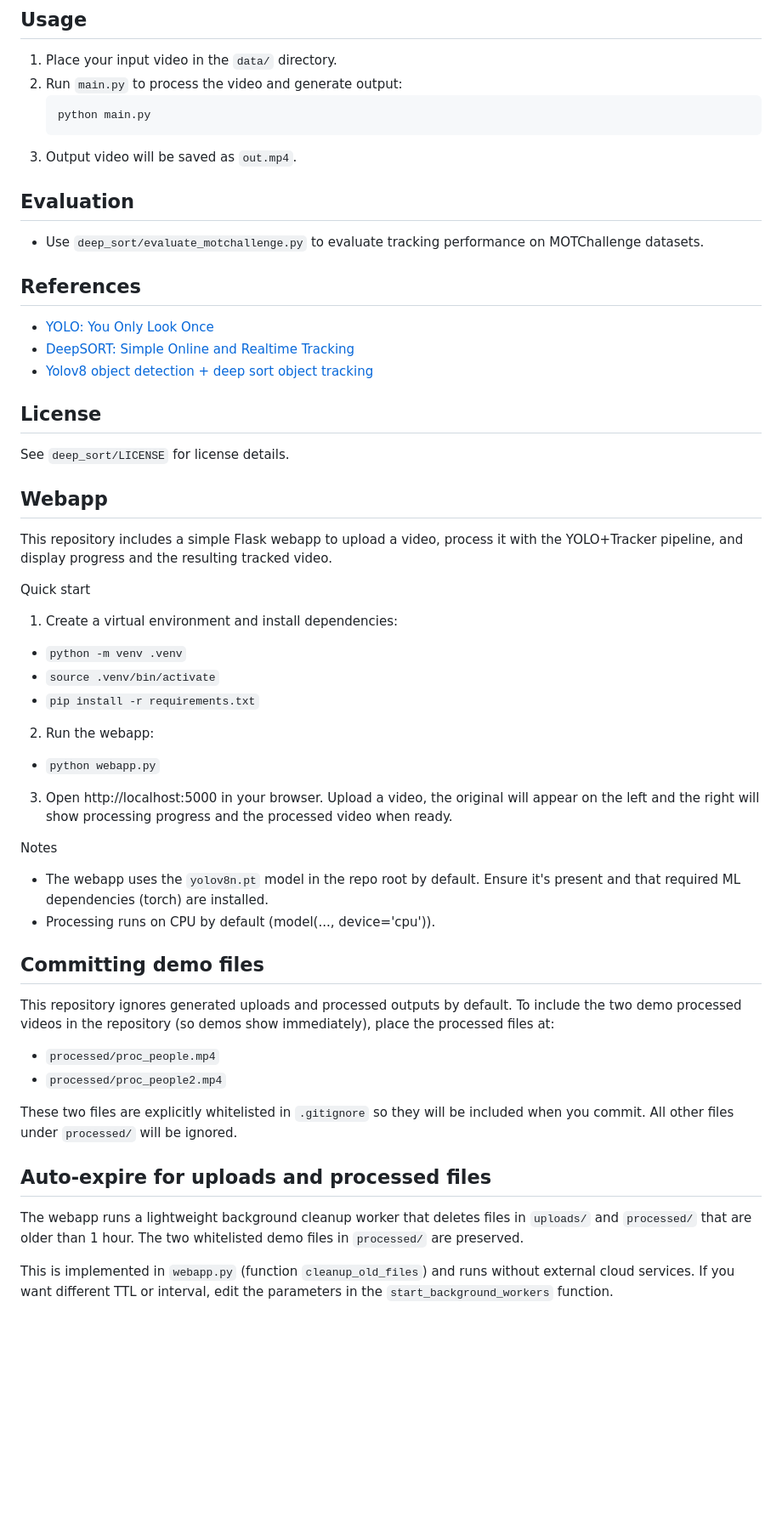
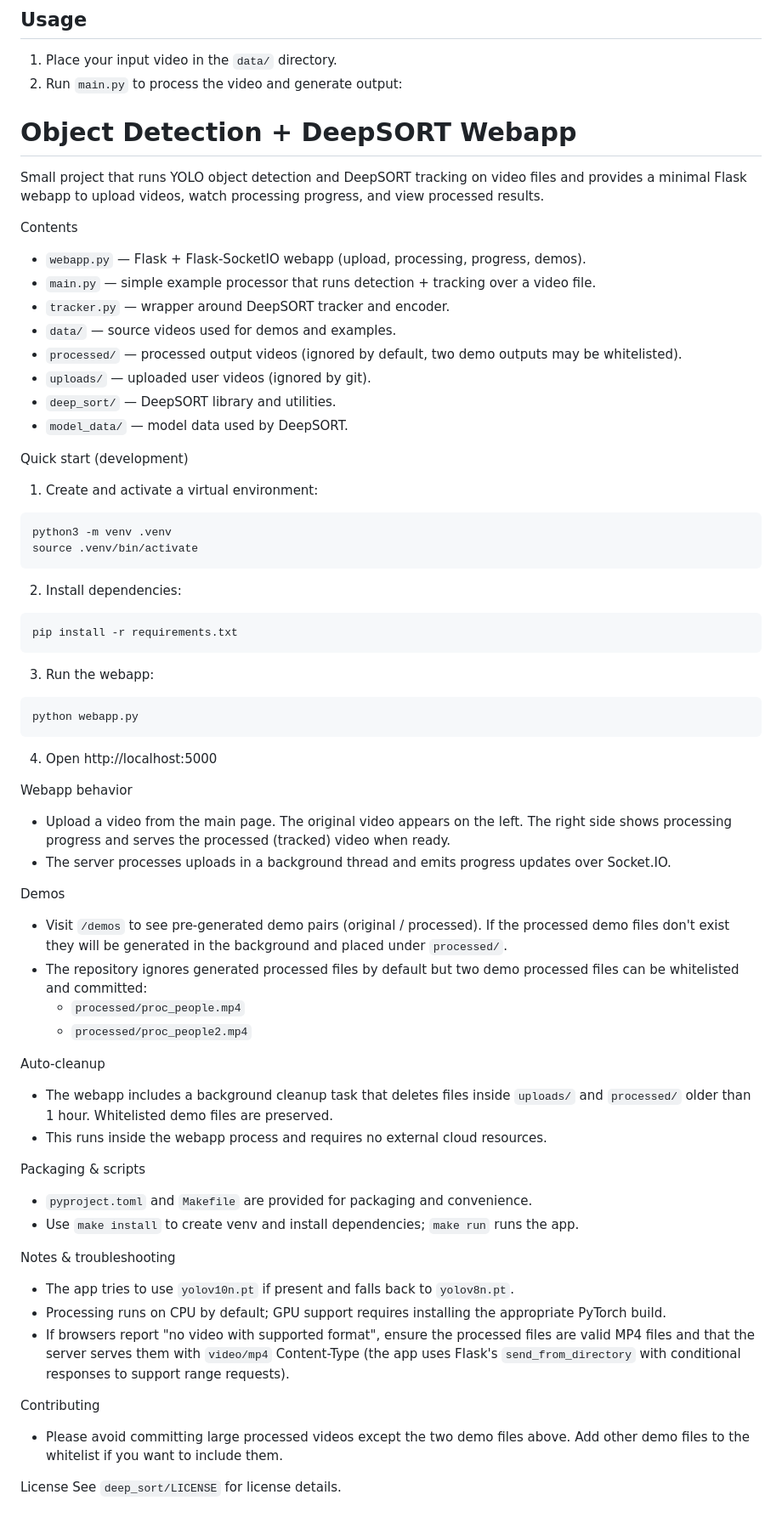
Before and after one commit to jithendra1798/object-detection-yolo-deepsort, a Markdown page: README.md, the part around the change. Shown at 85% size. GitHub-like rendering; blank space fills up the shorter version.

Commit message:
update webapp instructions

````diff
--- a/README.md
+++ b/README.md
@@ -35,58 +35,67 @@ This project implements people detection and tracking using DeepSORT and YOLO mo
 ## Usage
 1. Place your input video in the `data/` directory.
 2. Run `main.py` to process the video and generate output:
-   ```bash
-   python main.py
-   ```
-3. Output video will be saved as `out.mp4`.
+  # Object Detection + DeepSORT Webapp
 
-## Evaluation
-- Use `deep_sort/evaluate_motchallenge.py` to evaluate tracking performance on MOTChallenge datasets.
+  Small project that runs YOLO object detection and DeepSORT tracking on video files and provides a minimal Flask webapp to upload videos, watch processing progress, and view processed results.
 
-## References
-- [YOLO: You Only Look Once](https://pjreddie.com/darknet/yolo/)
-- [DeepSORT: Simple Online and Realtime Tracking](https://github.com/nwojke/deep_sort)
-- [Yolov8 object detection + deep sort object tracking](https://www.youtube.com/watch?v=jIRRuGN0j5E&list=PLb49csYFtO2HGELdc-RLRCNVNy0g2UMwc&index=1)
+  Contents
+  - `webapp.py` — Flask + Flask-SocketIO webapp (upload, processing, progress, demos).
+  - `main.py` — simple example processor that runs detection + tracking over a video file.
+  - `tracker.py` — wrapper around DeepSORT tracker and encoder.
+  - `data/` — source videos used for demos and examples.
+  - `processed/` — processed output videos (ignored by default, two demo outputs may be whitelisted).
+  - `uploads/` — uploaded user videos (ignored by git).
+  - `deep_sort/` — DeepSORT library and utilities.
+  - `model_data/` — model data used by DeepSORT.
 
-## License
-See `deep_sort/LICENSE` for license details.
+  Quick start (development)
+  1. Create and activate a virtual environment:
 
-Webapp
-------
+  ```bash
+  python3 -m venv .venv
+  source .venv/bin/activate
+  ```
 
-This repository includes a simple Flask webapp to upload a video, process it with the YOLO+Tracker pipeline, and display progress and the resulting tracked video.
+  2. Install dependencies:
 
-Quick start
+  ```bash
+  pip install -r requirements.txt
+  ```
 
-1. Create a virtual environment and install dependencies:
+  3. Run the webapp:
 
--  `python -m venv .venv`
--  `source .venv/bin/activate`
--  `pip install -r requirements.txt`
+  ```bash
+  python webapp.py
+  ```
 
-2. Run the webapp:
+  4. Open http://localhost:5000
 
--  `python webapp.py`
+  Webapp behavior
+  - Upload a video from the main page. The original video appears on the left. The right side shows processing progress and serves the processed (tracked) video when ready.
+  - The server processes uploads in a background thread and emits progress updates over Socket.IO.
 
-3. Open http://localhost:5000 in your browser. Upload a video, the original will appear on the left and the right will show processing progress and the processed video when ready.
+  Demos
+  - Visit `/demos` to see pre-generated demo pairs (original / processed). If the processed demo files don't exist they will be generated in the background and placed under `processed/`.
+  - The repository ignores generated processed files by default but two demo processed files can be whitelisted and committed:
+    - `processed/proc_people.mp4`
+    - `processed/proc_people2.mp4`
 
-Notes
-- The webapp uses the `yolov8n.pt` model in the repo root by default. Ensure it's present and that required ML dependencies (torch) are installed.
-- Processing runs on CPU by default (model(..., device='cpu')).
+  Auto-cleanup
+  - The webapp includes a background cleanup task that deletes files inside `uploads/` and `processed/` older than 1 hour. Whitelisted demo files are preserved.
+  - This runs inside the webapp process and requires no external cloud resources.
 
-Committing demo files
---------------------
+  Packaging & scripts
+  - `pyproject.toml` and `Makefile` are provided for packaging and convenience.
+  - Use `make install` to create venv and install dependencies; `make run` runs the app.
 
-This repository ignores generated uploads and processed outputs by default. To include the two demo processed videos in the repository (so demos show immediately), place the processed files at:
+  Notes & troubleshooting
+  - The app tries to use `yolov10n.pt` if present and falls back to `yolov8n.pt`.
+  - Processing runs on CPU by default; GPU support requires installing the appropriate PyTorch build.
+  - If browsers report "no video with supported format", ensure the processed files are valid MP4 files and that the server serves them with `video/mp4` Content-Type (the app uses Flask's `send_from_directory` with conditional responses to support range requests).
 
--  `processed/proc_people.mp4`
--  `processed/proc_people2.mp4`
+  Contributing
+  - Please avoid committing large processed videos except the two demo files above. Add other demo files to the whitelist if you want to include them.
 
-These two files are explicitly whitelisted in `.gitignore` so they will be included when you commit. All other files under `processed/` will be ignored.
-
-Auto-expire for uploads and processed files
------------------------------------------
-
-The webapp runs a lightweight background cleanup worker that deletes files in `uploads/` and `processed/` that are older than 1 hour. The two whitelisted demo files in `processed/` are preserved.
-
-This is implemented in `webapp.py` (function `cleanup_old_files`) and runs without external cloud services. If you want different TTL or interval, edit the parameters in the `start_background_workers` function.
+  License
+  See `deep_sort/LICENSE` for license details.
````
